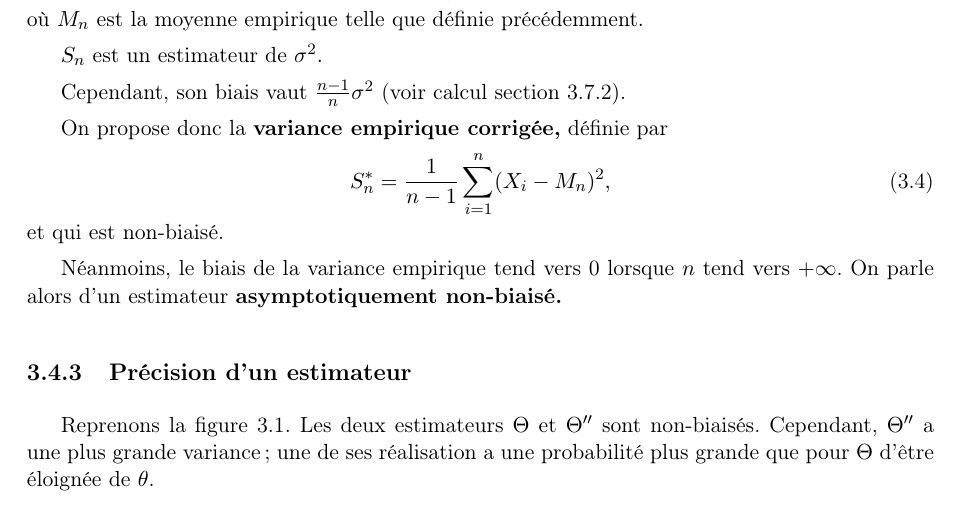
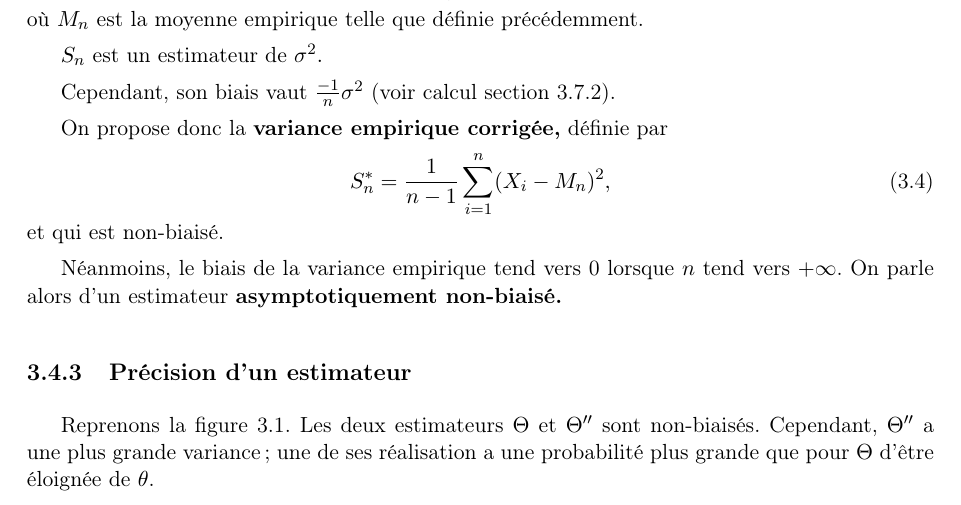
Before and after one commit to chagaz/sdd_2020, a LaTeX thesis (poly/sdd_2020_poly.tex, which reads poly/estimation.tex): part of page 24 of 74, cut so that both start at the same text. Compiled offline with pdfLaTeX; the source files are stored in an older character set and shown here as Unicode; a LaTeX package or settings file that is missing is left out.

Commit message:
Correction coquille section 3.4.2

```diff
--- a/poly/estimation.tex
+++ b/poly/estimation.tex
@@ -263,7 +263,7 @@ où $M_n$ est la moyenne empirique telle que définie précédemment.
 
 $S_n$ est un estimateur de $\sigma^2.$
 
-Cependant, son biais vaut $\frac{n-1}{n} \sigma^2$  (voir calcul
+Cependant, son biais vaut $\frac{-1}{n} \sigma^2$  (voir calcul
   section~\ref{sec:biais_variance_empirique}).
 
 On propose donc la \textbf{variance empirique corrigée,} définie par
```
Also changed, not shown: poly/sdd_2020_poly_partieI.pdf.
